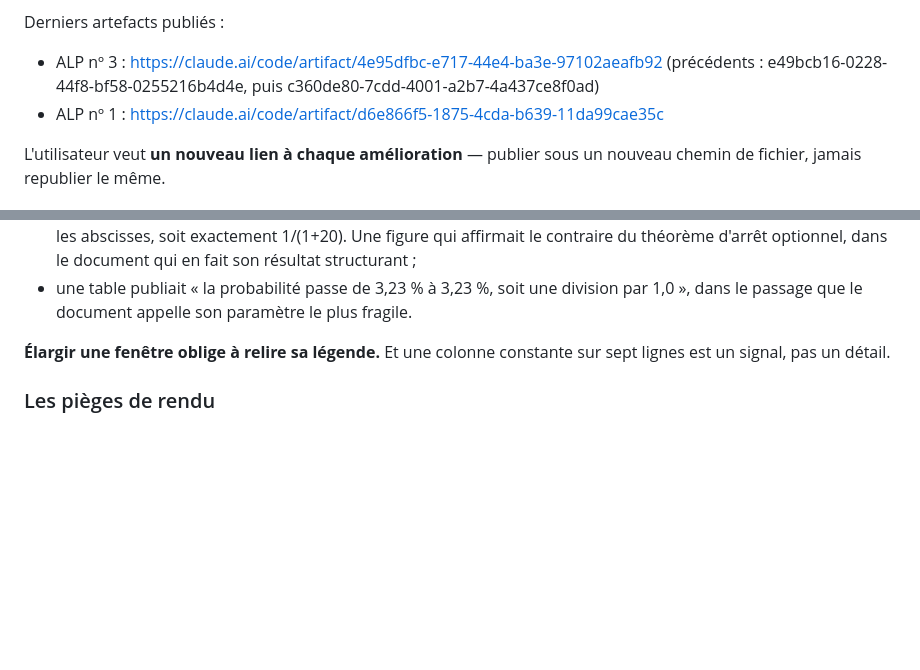
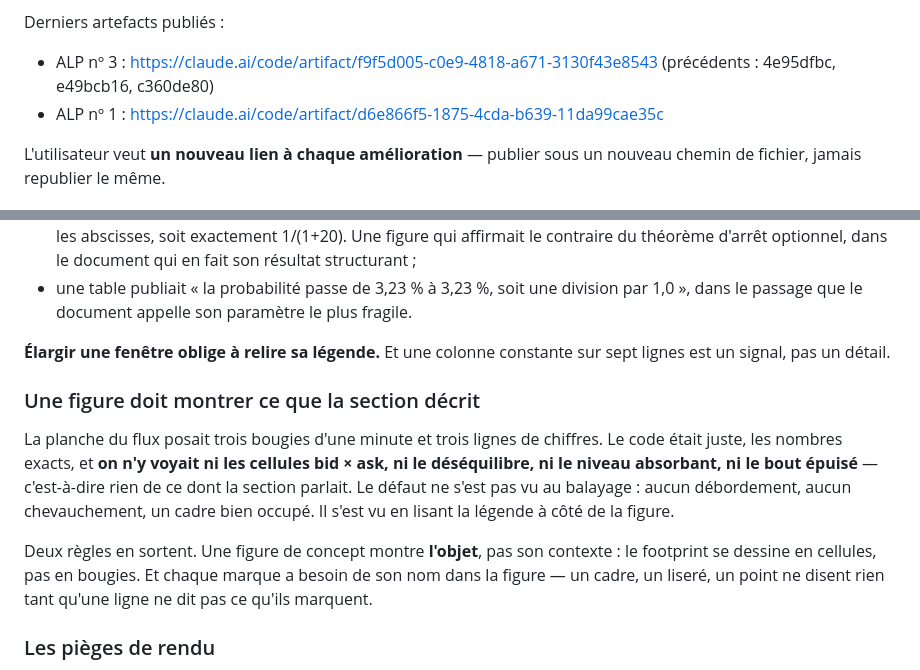
Before and after one commit to ktdcs6vjrf-ship-it/Alp-1, a Markdown page: CLAUDE.md, 2 parts joined by grey strips. Drawn GitHub-style; blank space fills up the shorter version.

Commit message:
mémoire : une figure doit montrer ce que la section décrit
Co-Authored-By: Claude Opus 5 <noreply@anthropic.com>
Claude-Session: https://claude.ai/code/session_01HT3q3NmNYYhz8jVgfhyaXY

```diff
--- a/CLAUDE.md
+++ b/CLAUDE.md
@@ -49,9 +49,8 @@ les deux autres documents n'avaient pas.
 Dernier artefact : https://claude.ai/code/artifact/c452a408-3263-431f-8b53-373553f12c9b
 
 Derniers artefacts publiés :
-- ALP nº 3 : https://claude.ai/code/artifact/4e95dfbc-e717-44e4-ba3e-97102aeafb92
-  (précédents : e49bcb16-0228-44f8-bf58-0255216b4d4e, puis
-  c360de80-7cdd-4001-a2b7-4a437ce8f0ad)
+- ALP nº 3 : https://claude.ai/code/artifact/f9f5d005-c0e9-4818-a671-3130f43e8543
+  (précédents : 4e95dfbc, e49bcb16, c360de80)
 - ALP nº 1 : https://claude.ai/code/artifact/d6e866f5-1875-4cda-b639-11da99cae35c
 
 L'utilisateur veut **un nouveau lien à chaque amélioration** — publier sous un
@@ -288,6 +287,19 @@ tracée.
 **Élargir une fenêtre oblige à relire sa légende.** Et une colonne constante
 sur sept lignes est un signal, pas un détail.
 
+### Une figure doit montrer ce que la section décrit
+La planche du flux posait trois bougies d'une minute et trois lignes de
+chiffres. Le code était juste, les nombres exacts, et **on n'y voyait ni les
+cellules bid × ask, ni le déséquilibre, ni le niveau absorbant, ni le bout
+épuisé** — c'est-à-dire rien de ce dont la section parlait. Le défaut ne s'est
+pas vu au balayage : aucun débordement, aucun chevauchement, un cadre bien
+occupé. Il s'est vu en lisant la légende à côté de la figure.
+
+Deux règles en sortent. Une figure de concept montre **l'objet**, pas son
+contexte : le footprint se dessine en cellules, pas en bougies. Et chaque
+marque a besoin de son nom dans la figure — un cadre, un liseré, un point ne
+disent rien tant qu'une ligne ne dit pas ce qu'ils marquent.
+
 ### Les pièges de rendu
 - `Panel.area` pose sa classe telle quelle : la feuille ne définit le
   remplissage que sur `.area.ar1`. Passer `"ar1"` seul donne un aplat **noir**.
```
